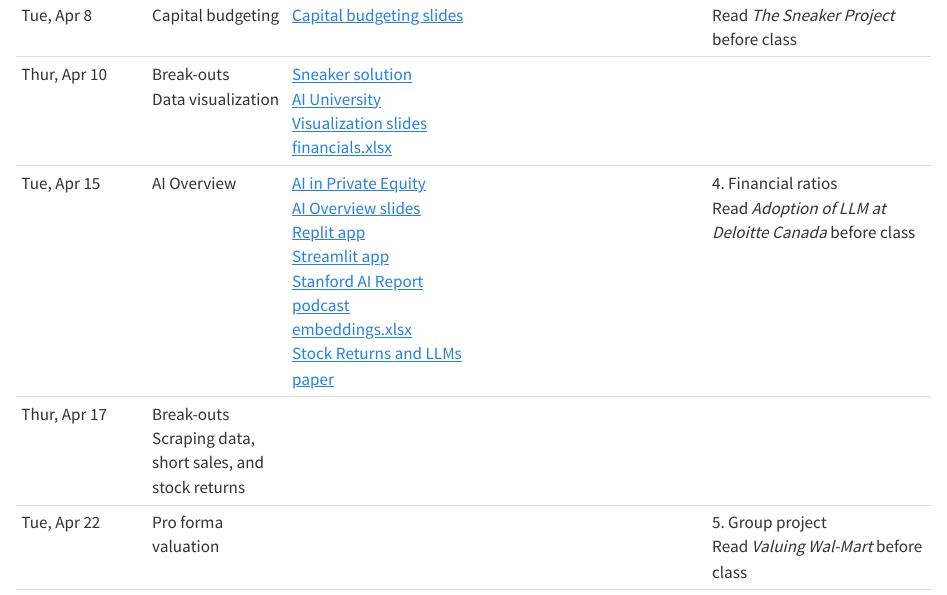
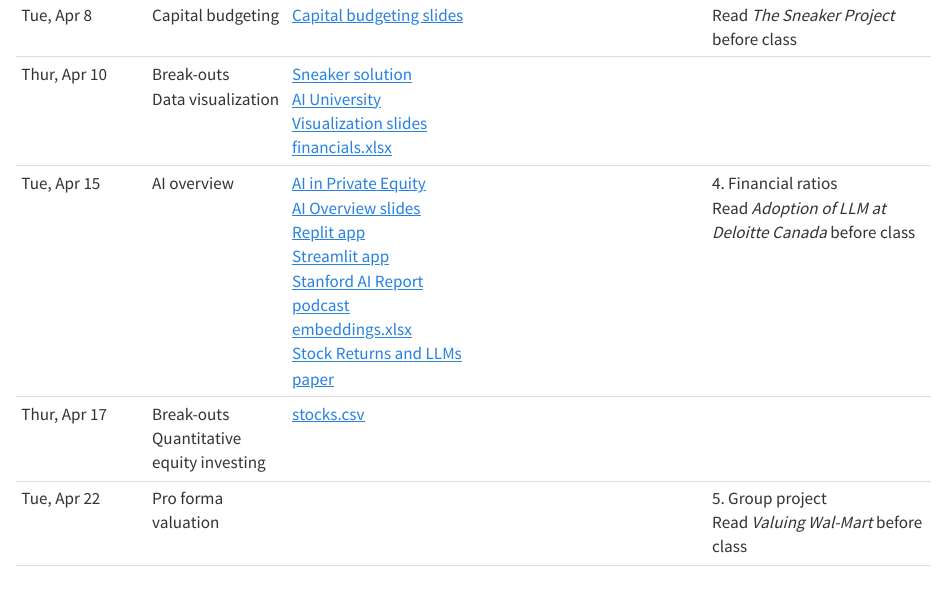
Before and after one commit to kerryback/mgmt675-2025, a Quarto document (schedule.qmd): the page in a window 1100 px wide, from 1040 px down. Rendered offline with R 4.5, knitr and Pandoc in place of Quarto, with nearby package versions.

Commit message:
schedule

```diff
--- a/schedule.qmd
+++ b/schedule.qmd
@@ -11,8 +11,8 @@
 | Thur, Apr 3 | Google Colab<br>Installing python <br>Streamlit<br>Manus<br>Financial ratios |[Google Colab](colab.pdf)<br>[Tesla Form 4 notebook](assets/TSLA_form4.ipynb)<br> [Installing python](python-installation.pdf)<br>[test.py](assets/test.py)<br>[Julius Streamlit thread](https://julius.ai/s/9ac52a0d-669c-47b0-a4f0-40d370e3ad35)<br>[Streamlit zipfile](assets/cost_of_equity_app.zip)<br>[Manus chat](https://manus.im/share/S5sD7rzx22NBamzxsh82SY?replay=1)<br>[Manus Word doc](assets/AAPL_MSFT_Correlation_Analysis_Report.docx)<br>[Financial ratios slides](day6-ratios.pdf)| | 3. Attribution analysis|
 | Tue, Apr 8 | Capital budgeting| [Capital budgeting slides](day7-capitalbudgeting.pdf)| | Read *The Sneaker Project* before class|
 | Thur, Apr 10 | Break-outs<br>Data visualization | [Sneaker solution](assets/Sneaker.xlsx)<br>[AI University](assets/AI_University.pdf)<br>[Visualization slides](day8-visualization.pdf)<br>[financials.xlsx](assets/financials.xlsx) | | |
-| Tue, Apr 15 | AI Overview | [AI in Private Equity](assets/AI_PrivateEquity.pdf)<br>[AI Overview slides](day9-ai-overview.pdf)<br>[Replit app](https://guardian-pulse-kerryback.replit.app/)<br>[Streamlit app](https://mgmt675-app-kbhft94zmjfhfjqbdq9csf.streamlit.app/)<br> [Stanford AI Report podcast](https://www.dropbox.com/scl/fi/ui3b7et1mi575b947n11s/Stanford_AI_Report_2025.wav?rlkey=dpfb7i75uk1yhecn668bzwp2w&dl=1)<br>[embeddings.xlsx](assets/embeddings.xlsx)<br>[Stock Returns and LLMs paper](assets/ExpectedReturns_LLMs.pdf) | | 4. Financial ratios<br>Read *Adoption of LLM at Deloitte Canada* before class|
-| Thur, Apr 17 | Break-outs<br>Scraping data, short sales, and stock returns| | ||
+| Tue, Apr 15 | AI overview | [AI in Private Equity](assets/AI_PrivateEquity.pdf)<br>[AI Overview slides](day9-ai-overview.pdf)<br>[Replit app](https://guardian-pulse-kerryback.replit.app/)<br>[Streamlit app](https://mgmt675-app-kbhft94zmjfhfjqbdq9csf.streamlit.app/)<br> [Stanford AI Report podcast](https://www.dropbox.com/scl/fi/ui3b7et1mi575b947n11s/Stanford_AI_Report_2025.wav?rlkey=dpfb7i75uk1yhecn668bzwp2w&dl=1)<br>[embeddings.xlsx](assets/embeddings.xlsx)<br>[Stock Returns and LLMs paper](assets/ExpectedReturns_LLMs.pdf) | | 4. Financial ratios<br>Read *Adoption of LLM at Deloitte Canada* before class|
+| Thur, Apr 17 | Break-outs<br>Quantitative equity investing|[stocks.csv](https://www.dropbox.com/scl/fi/panii3j5ic0ey879gf83j/stocks.csv?rlkey=l9xnkwelfpku8e1qwu88obaju&dl=1) | ||
 | Tue, Apr 22 | Pro forma valuation| | |5. Group project <br>Read *Valuing Wal-Mart* before class |
 | Thur, Apr 24 | Group presentations | |  | |
 
```
Also changed, not shown: BlazingNewTrailsResponsibleGenerativeAIAndTheCreativeAdoptionOfALargeLanguageModelAtDeloitteCanada.pdf (added), docs/search.json, latex/day10-quant.pdf (added), latex/day10-quant.tex (added), 11 other files.
